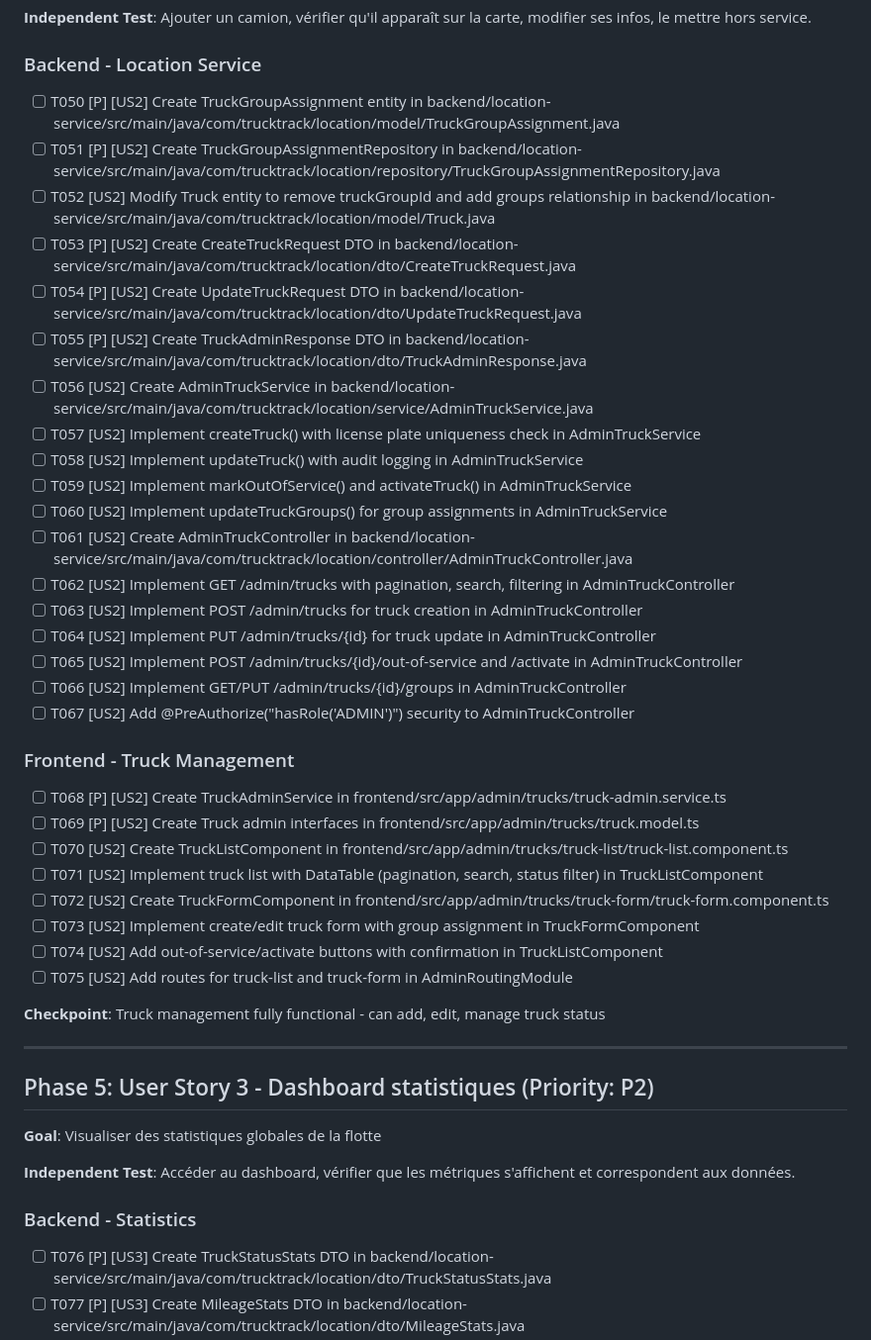
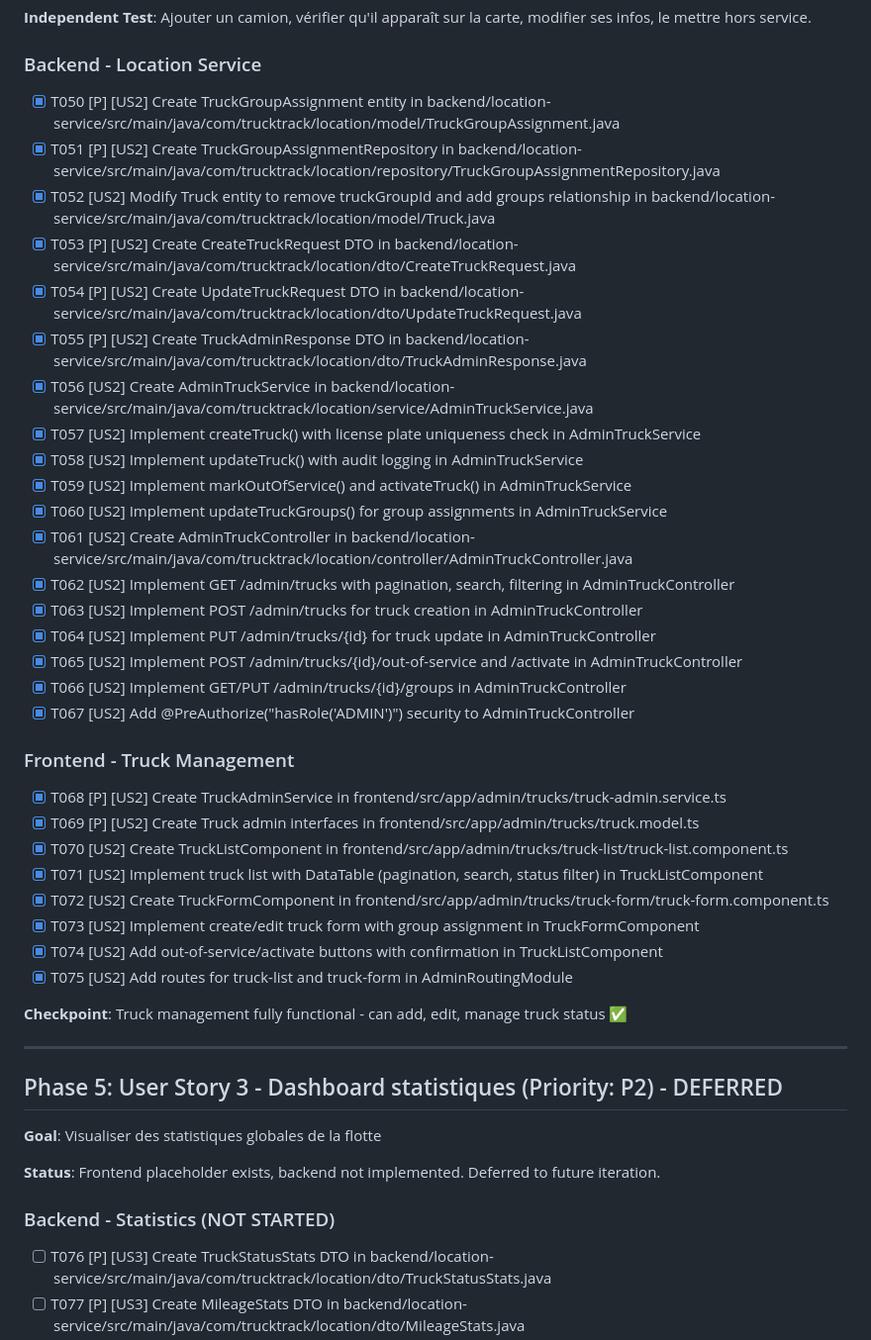
Before and after one commit to salimomrani/trucktrack, a Markdown page: specs/002-admin-panel/tasks.md, the part around one of its changes. Shown at 99% size. Rendered like a GitHub page.

```diff
--- a/specs/002-admin-panel/tasks.md
+++ b/specs/002-admin-panel/tasks.md
@@ -104,47 +104,47 @@
 
 ### Backend - Location Service
 
-- [ ] T050 [P] [US2] Create TruckGroupAssignment entity in backend/location-service/src/main/java/com/trucktrack/location/model/TruckGroupAssignment.java
-- [ ] T051 [P] [US2] Create TruckGroupAssignmentRepository in backend/location-service/src/main/java/com/trucktrack/location/repository/TruckGroupAssignmentRepository.java
-- [ ] T052 [US2] Modify Truck entity to remove truckGroupId and add groups relationship in backend/location-service/src/main/java/com/trucktrack/location/model/Truck.java
-- [ ] T053 [P] [US2] Create CreateTruckRequest DTO in backend/location-service/src/main/java/com/trucktrack/location/dto/CreateTruckRequest.java
-- [ ] T054 [P] [US2] Create UpdateTruckRequest DTO in backend/location-service/src/main/java/com/trucktrack/location/dto/UpdateTruckRequest.java
-- [ ] T055 [P] [US2] Create TruckAdminResponse DTO in backend/location-service/src/main/java/com/trucktrack/location/dto/TruckAdminResponse.java
-- [ ] T056 [US2] Create AdminTruckService in backend/location-service/src/main/java/com/trucktrack/location/service/AdminTruckService.java
-- [ ] T057 [US2] Implement createTruck() with license plate uniqueness check in AdminTruckService
-- [ ] T058 [US2] Implement updateTruck() with audit logging in AdminTruckService
-- [ ] T059 [US2] Implement markOutOfService() and activateTruck() in AdminTruckService
-- [ ] T060 [US2] Implement updateTruckGroups() for group assignments in AdminTruckService
-- [ ] T061 [US2] Create AdminTruckController in backend/location-service/src/main/java/com/trucktrack/location/controller/AdminTruckController.java
-- [ ] T062 [US2] Implement GET /admin/trucks with pagination, search, filtering in AdminTruckController
-- [ ] T063 [US2] Implement POST /admin/trucks for truck creation in AdminTruckController
-- [ ] T064 [US2] Implement PUT /admin/trucks/{id} for truck update in AdminTruckController
-- [ ] T065 [US2] Implement POST /admin/trucks/{id}/out-of-service and /activate in AdminTruckController
-- [ ] T066 [US2] Implement GET/PUT /admin/trucks/{id}/groups in AdminTruckController
-- [ ] T067 [US2] Add @PreAuthorize("hasRole('ADMIN')") security to AdminTruckController
+- [X] T050 [P] [US2] Create TruckGroupAssignment entity in backend/location-service/src/main/java/com/trucktrack/location/model/TruckGroupAssignment.java
+- [X] T051 [P] [US2] Create TruckGroupAssignmentRepository in backend/location-service/src/main/java/com/trucktrack/location/repository/TruckGroupAssignmentRepository.java
+- [X] T052 [US2] Modify Truck entity to remove truckGroupId and add groups relationship in backend/location-service/src/main/java/com/trucktrack/location/model/Truck.java
+- [X] T053 [P] [US2] Create CreateTruckRequest DTO in backend/location-service/src/main/java/com/trucktrack/location/dto/CreateTruckRequest.java
+- [X] T054 [P] [US2] Create UpdateTruckRequest DTO in backend/location-service/src/main/java/com/trucktrack/location/dto/UpdateTruckRequest.java
+- [X] T055 [P] [US2] Create TruckAdminResponse DTO in backend/location-service/src/main/java/com/trucktrack/location/dto/TruckAdminResponse.java
+- [X] T056 [US2] Create AdminTruckService in backend/location-service/src/main/java/com/trucktrack/location/service/AdminTruckService.java
+- [X] T057 [US2] Implement createTruck() with license plate uniqueness check in AdminTruckService
+- [X] T058 [US2] Implement updateTruck() with audit logging in AdminTruckService
+- [X] T059 [US2] Implement markOutOfService() and activateTruck() in AdminTruckService
+- [X] T060 [US2] Implement updateTruckGroups() for group assignments in AdminTruckService
+- [X] T061 [US2] Create AdminTruckController in backend/location-service/src/main/java/com/trucktrack/location/controller/AdminTruckController.java
+- [X] T062 [US2] Implement GET /admin/trucks with pagination, search, filtering in AdminTruckController
+- [X] T063 [US2] Implement POST /admin/trucks for truck creation in AdminTruckController
+- [X] T064 [US2] Implement PUT /admin/trucks/{id} for truck update in AdminTruckController
+- [X] T065 [US2] Implement POST /admin/trucks/{id}/out-of-service and /activate in AdminTruckController
+- [X] T066 [US2] Implement GET/PUT /admin/trucks/{id}/groups in AdminTruckController
+- [X] T067 [US2] Add @PreAuthorize("hasRole('ADMIN')") security to AdminTruckController
 
 ### Frontend - Truck Management
 
-- [ ] T068 [P] [US2] Create TruckAdminService in frontend/src/app/admin/trucks/truck-admin.service.ts
-- [ ] T069 [P] [US2] Create Truck admin interfaces in frontend/src/app/admin/trucks/truck.model.ts
-- [ ] T070 [US2] Create TruckListComponent in frontend/src/app/admin/trucks/truck-list/truck-list.component.ts
-- [ ] T071 [US2] Implement truck list with DataTable (pagination, search, status filter) in TruckListComponent
-- [ ] T072 [US2] Create TruckFormComponent in frontend/src/app/admin/trucks/truck-form/truck-form.component.ts
-- [ ] T073 [US2] Implement create/edit truck form with group assignment in TruckFormComponent
-- [ ] T074 [US2] Add out-of-service/activate buttons with confirmation in TruckListComponent
-- [ ] T075 [US2] Add routes for truck-list and truck-form in AdminRoutingModule
+- [X] T068 [P] [US2] Create TruckAdminService in frontend/src/app/admin/trucks/truck-admin.service.ts
+- [X] T069 [P] [US2] Create Truck admin interfaces in frontend/src/app/admin/trucks/truck.model.ts
+- [X] T070 [US2] Create TruckListComponent in frontend/src/app/admin/trucks/truck-list/truck-list.component.ts
+- [X] T071 [US2] Implement truck list with DataTable (pagination, search, status filter) in TruckListComponent
+- [X] T072 [US2] Create TruckFormComponent in frontend/src/app/admin/trucks/truck-form/truck-form.component.ts
+- [X] T073 [US2] Implement create/edit truck form with group assignment in TruckFormComponent
+- [X] T074 [US2] Add out-of-service/activate buttons with confirmation in TruckListComponent
+- [X] T075 [US2] Add routes for truck-list and truck-form in AdminRoutingModule
 
-**Checkpoint**: Truck management fully functional - can add, edit, manage truck status
+**Checkpoint**: Truck management fully functional - can add, edit, manage truck status ✅
 
 ---
 
-## Phase 5: User Story 3 - Dashboard statistiques (Priority: P2)
+## Phase 5: User Story 3 - Dashboard statistiques (Priority: P2) - DEFERRED
 
 **Goal**: Visualiser des statistiques globales de la flotte
 
-**Independent Test**: Accéder au dashboard, vérifier que les métriques s'affichent et correspondent aux données.
+**Status**: Frontend placeholder exists, backend not implemented. Deferred to future iteration.
 
-### Backend - Statistics
+### Backend - Statistics (NOT STARTED)
 
 - [ ] T076 [P] [US3] Create TruckStatusStats DTO in backend/location-service/src/main/java/com/trucktrack/location/dto/TruckStatusStats.java
 - [ ] T077 [P] [US3] Create MileageStats DTO in backend/location-service/src/main/java/com/trucktrack/location/dto/MileageStats.java
```
Also changed, not shown: other parts of specs/002-admin-panel/tasks.md (+114 -90 lines), specs/002-admin-panel/spec.md (+2 -1 lines).
